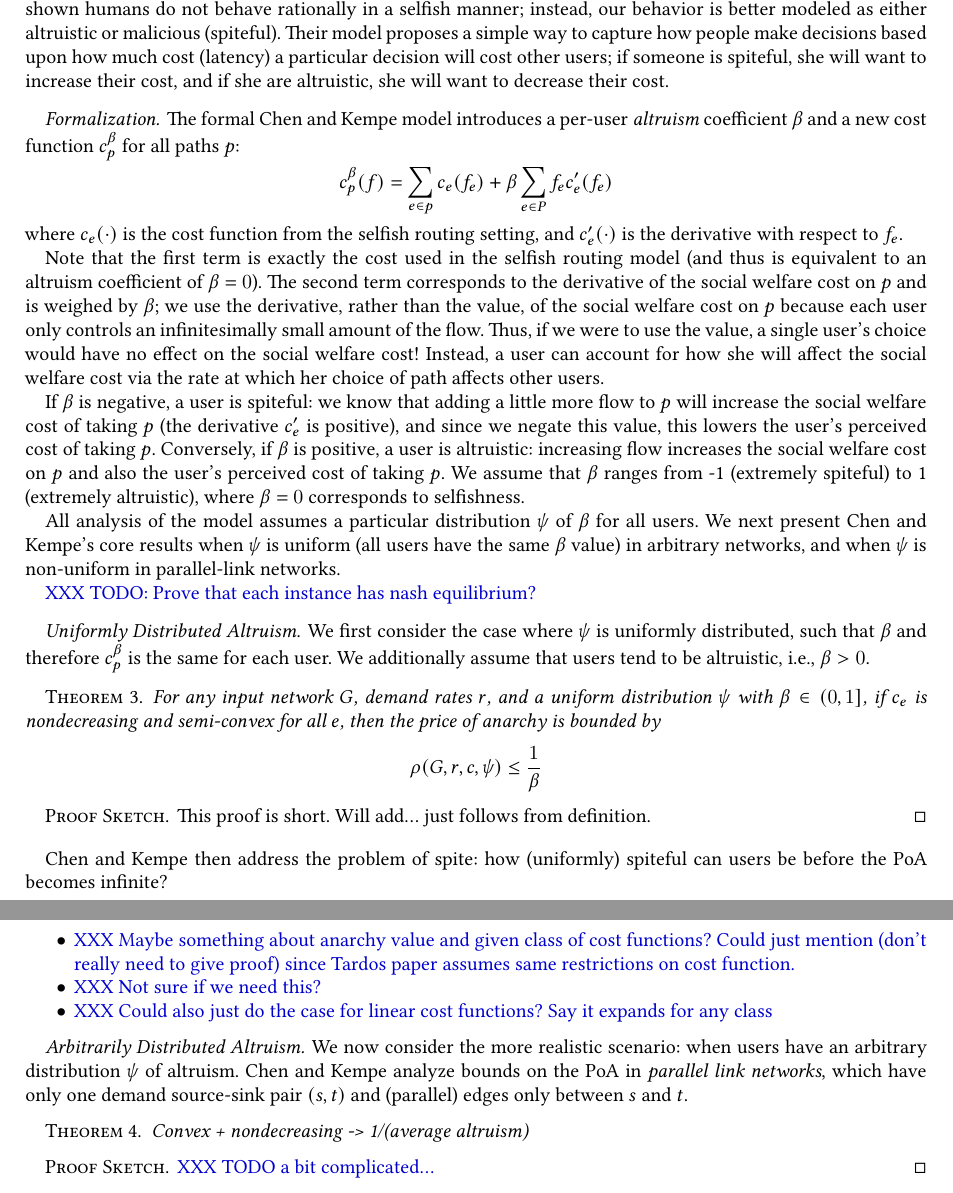
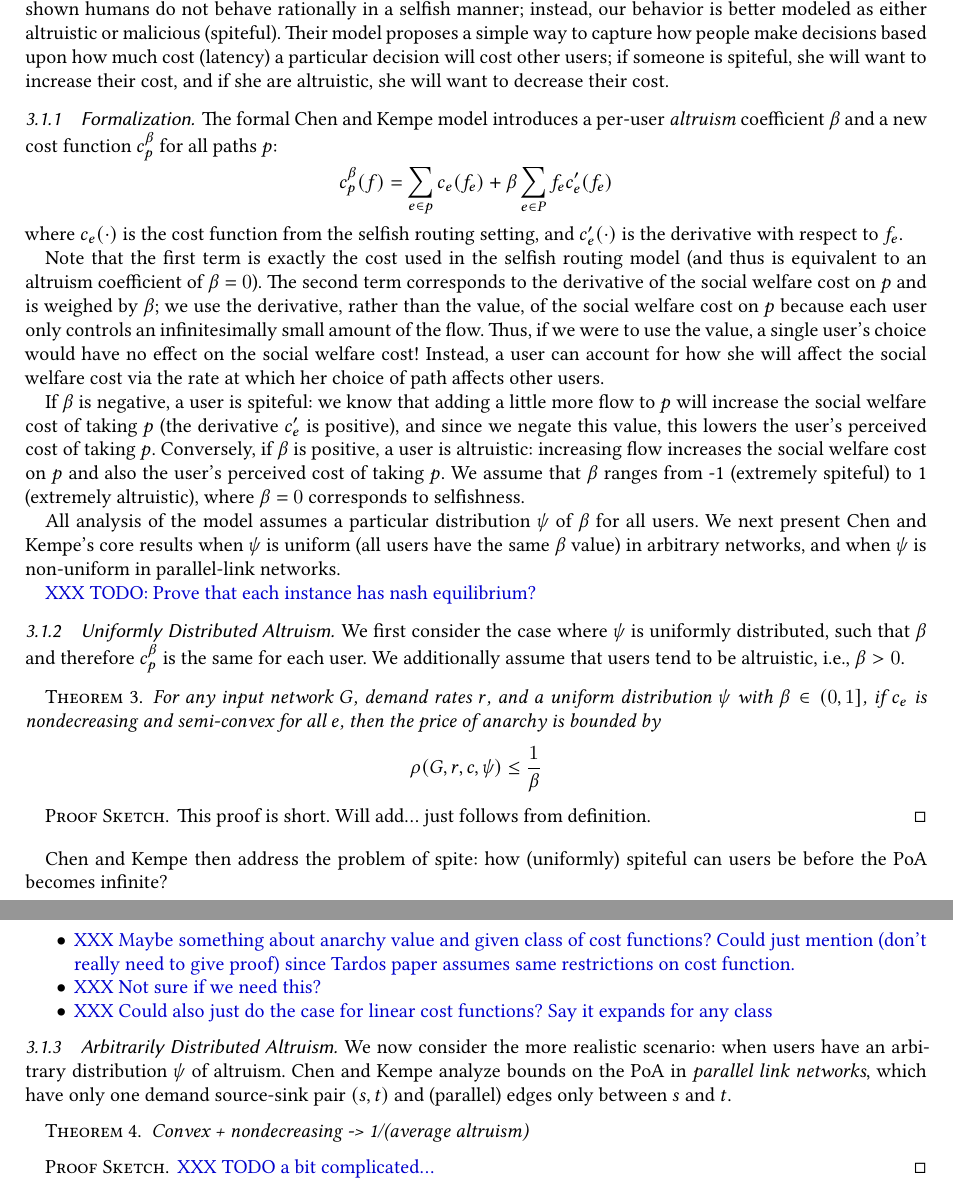
Before and after one commit to tslilyai/selfish-routing-survey, a LaTeX paper (paper.tex, which reads altruistic.tex): two parts of pages 5 and 6 of 6, joined at a grey line, cut so that both start at the same text. Compiled offline with XeLaTeX.

Commit message:
organize

```diff
--- a/altruistic.tex
+++ b/altruistic.tex
@@ -3,7 +3,7 @@ The first alternative model we consider is that proposed by Chen and Kempe in 20
 Chen and Kempe note that social experiments from both economic and psychology have shown humans do not behave rationally in a selfish manner; instead, our behavior is better modeled as either altruistic or malicious (spiteful).
 Their model proposes a simple way to capture how people make decisions based upon how much cost (latency) a particular decision will cost other users; if someone is spiteful, she will want to increase their cost, and if she are altruistic, she will want to decrease their cost.
 
-\paragraph{Formalization}
+\subsubsection{Formalization}
 The formal Chen and Kempe model introduces a per-user \emph{altruism} coefficient $\beta$ and a new cost function
 $c^\beta_p$ for all paths $p$:
 $$c^\beta_p(f) = \sum_{e \in p} c_e(f_e) + \beta\sum_{e\in P} f_ec'_e(f_e)$$
@@ -22,7 +22,7 @@ All analysis of the model assumes a particular distribution $\psi$ of $\beta$ fo
 
 \XXX{TODO: Prove that each instance has nash equilibrium?}
 
-\paragraph{Uniformly Distributed Altruism}
+\subsubsection{Uniformly Distributed Altruism}
 We first consider the case where $\psi$ is uniformly distributed, such that $\beta$ and therefore $c^\beta_p$ is the same for each user. We additionally assume that users tend to be altruistic, i.e., $\beta > 0$.
 \begin{theorem}
 For any input network $G$, demand rates $r$, and
@@ -43,7 +43,7 @@ Chen and Kempe then address the problem of spite: how (uniformly) spiteful can u
 \item\XXX{Could also just do the case for linear cost functions? Say it expands for any class}
 \end{itemize}
 
-\paragraph{Arbitrarily Distributed Altruism}
+\subsubsection{Arbitrarily Distributed Altruism}
 We now consider the more realistic scenario: when users have an arbitrary distribution $\psi$ of altruism.
 Chen and Kempe analyze bounds on the PoA in \emph{parallel link networks}, which have
 only one demand source-sink pair $(s,t)$ and (parallel) edges only between $s$ and $t$.
```
Also changed, not shown: paper.pdf.
